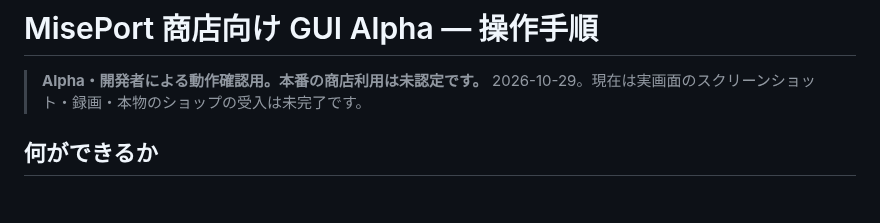
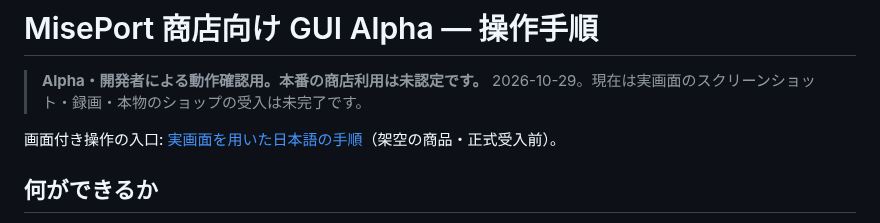
Before and after one commit to Siyuan-chat/miseport, a Markdown page: docs/merchant/GUI_ALPHA_GUIDE.ja.md, the part around the change. Drawn GitHub-style; blank space fills up the shorter version.

Commit message:
docs: link actual GUI screenshot walkthrough and include it in source distribution

```diff
--- a/docs/merchant/GUI_ALPHA_GUIDE.ja.md
+++ b/docs/merchant/GUI_ALPHA_GUIDE.ja.md
@@ -2,6 +2,8 @@
 
 > **Alpha・開発者による動作確認用。本番の商店利用は未認定です。**
 > 2026-10-29。現在は実画面のスクリーンショット・録画・本物のショップの受入は未完了です。
+
+画面付き操作の入口: [実画面を用いた日本語の手順](VISUAL_GUIDE.ja.md)（架空の商品・正式受入前）。
 
 ## 何ができるか
 
```
